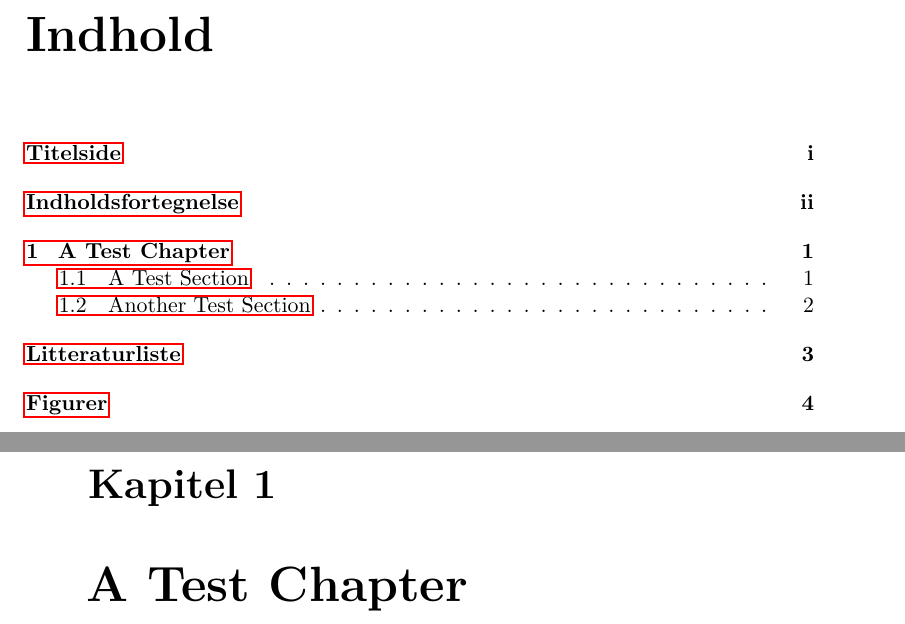
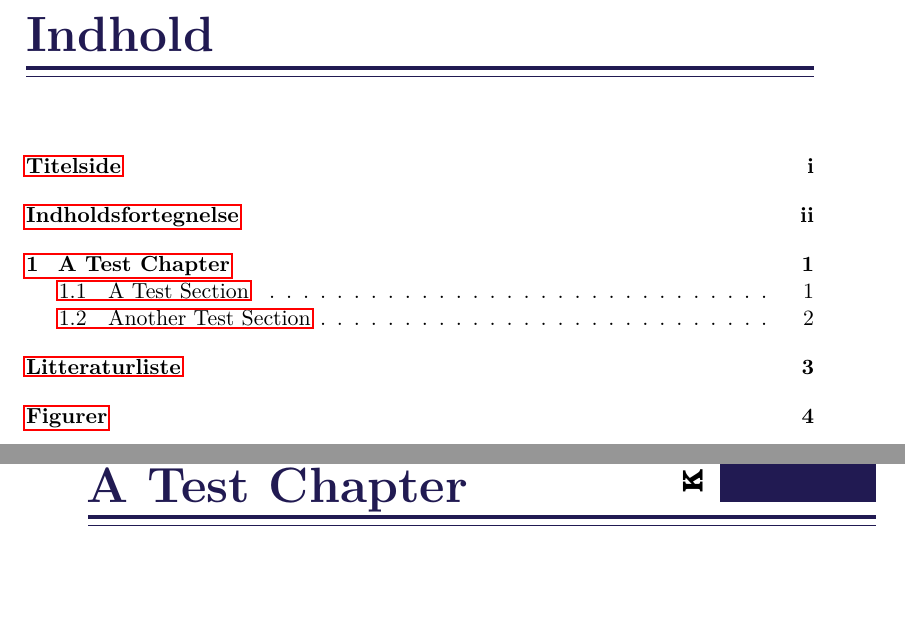
Before and after one commit to Lrss/AAU-LaTex-Report, a LaTeX thesis (main.tex, which reads preamble.tex): two parts of pages 4 and 5 of 8, joined at a grey line, cut so that both start at the same text. Compiled offline with pdfLaTeX.

Commit message:
Custom Land chapter header.

```diff
--- a/preamble.tex
+++ b/preamble.tex
@@ -141,13 +141,32 @@
 \def\@makechapterhead#1{%
 	%\vspace*{10\p@}
 	{\parindent \z@ \raggedright \normalfont
-		\ifnum \c@secnumdepth >\m@ne
-		\huge\bfseries \@chapapp\space \thechapter
-		\par\nobreak
-		\vskip 20\p@
-		\fi
 		\interlinepenalty\@M
-		\Huge \bfseries #1\par\nobreak
+		\begin{tabularx}{\linewidth}{@{}X r@{}}
+			\parbox[b]{\hsize}{{\Huge \bfseries {\color{aaublue} #1 }}} &
+			\begin{tikzpicture}
+			\node[
+			outer sep=0pt,
+			text width=2.5cm,
+			minimum height=3cm,
+			fill=aaublue,
+			font=\color{white}\fontsize{70}{70}\selectfont,
+			align=center
+			] (num) {\thechapter};
+			\node[
+			rotate=90,
+			anchor=south,
+			font=\color{black}\Large\fontfamily{pbk}\fontseries{db}\fontshape{n}\selectfont
+			] at ([xshift=-5pt]num.west) {\textls[180]{\textsc{\@chapapp}}};
+			\end{tikzpicture}
+		\end{tabularx}\par\nobreak
+		{
+			\color{aaublue}
+			\rule{\textwidth}{2pt}
+			\vskip 3\p@
+			\hrule\par\nobreak
+		}
+		%\titlerule[2.5pt]\vskip3pt\titlerule\vskip-1.5cm
 		\vskip 30\p@
 }}
 \def\@makeschapterhead#1{%
@@ -155,7 +174,14 @@
 	{\parindent \z@ \raggedright
 		\normalfont
 		\interlinepenalty\@M
-		\Huge \bfseries  #1\par\nobreak
+		\Huge \bfseries  {\color{aaublue} #1 }\par\nobreak
+		\vskip -21\p@
+		{
+			\color{aaublue}
+			\rule{\textwidth}{2pt}
+			\vskip 3\p@
+			\hrule\par\nobreak
+		}
 		\vskip 30\p@
 }}
 \makeatother
```
